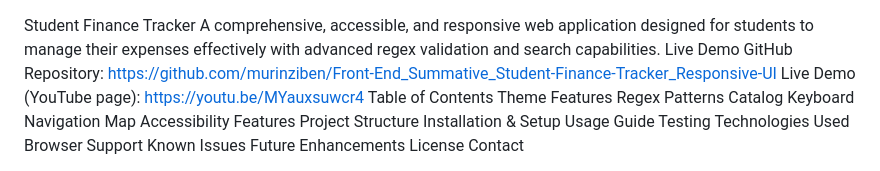
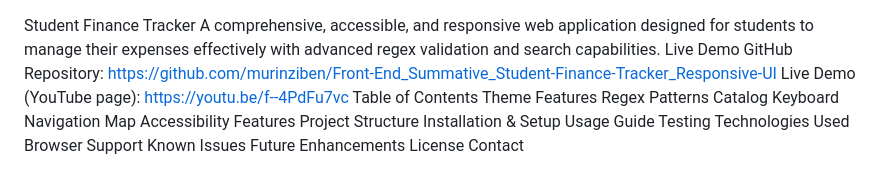
Before and after one commit to murinziben/Front-End_Summative_Student-Finance-Tracker_Responsive-UI, a Markdown page: README.md, the part around the change. GitHub-like rendering.

```diff
--- a/README.md
+++ b/README.md
@@ -2,7 +2,7 @@ Student Finance Tracker
 A comprehensive, accessible, and responsive web application designed for students to manage their expenses effectively with advanced regex validation and search capabilities.
 Live Demo
 GitHub Repository: https://github.com/murinziben/Front-End_Summative_Student-Finance-Tracker_Responsive-UI
-Live Demo (YouTube page): https://youtu.be/MYauxsuwcr4
+Live Demo (YouTube page): https://youtu.be/f--4PdFu7vc
 Table of Contents
 Theme
 Features
```
